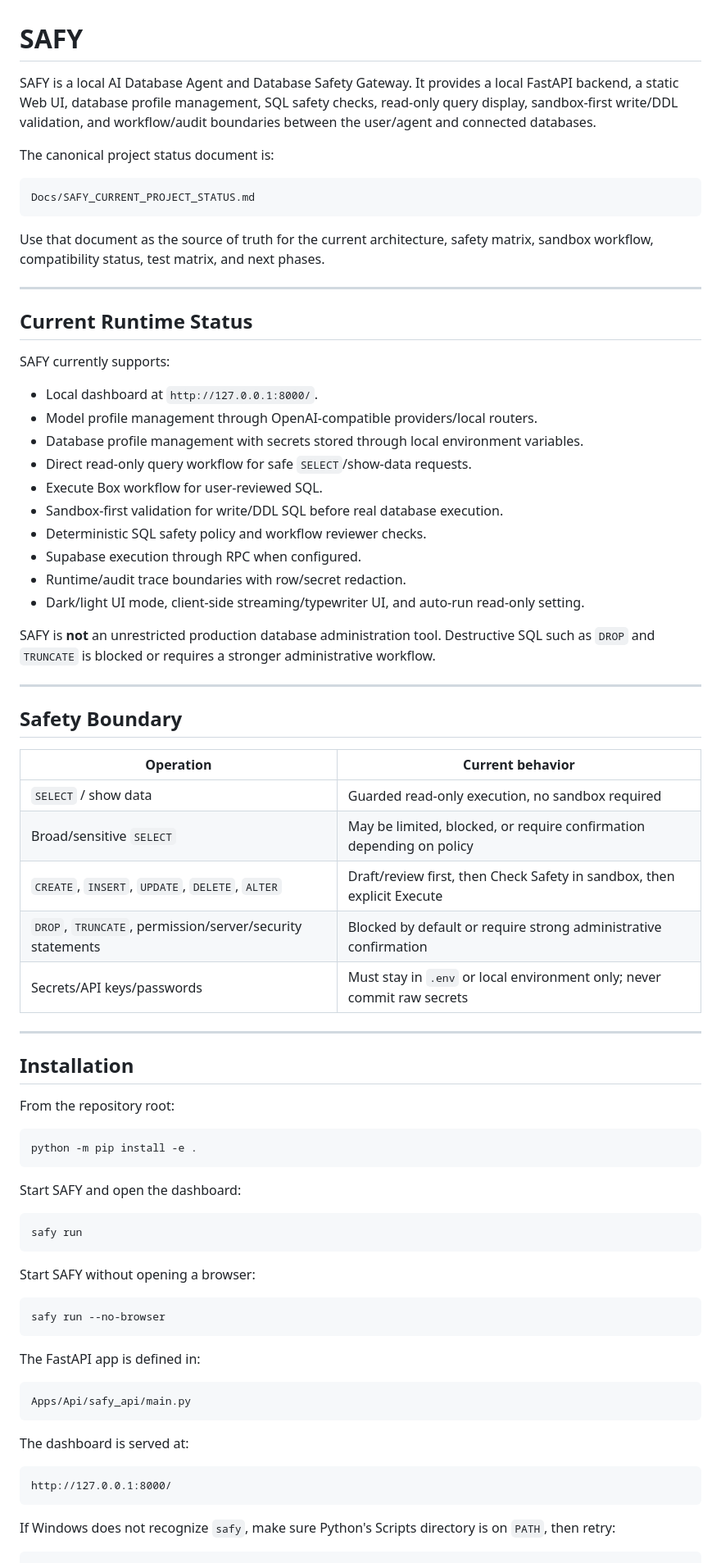
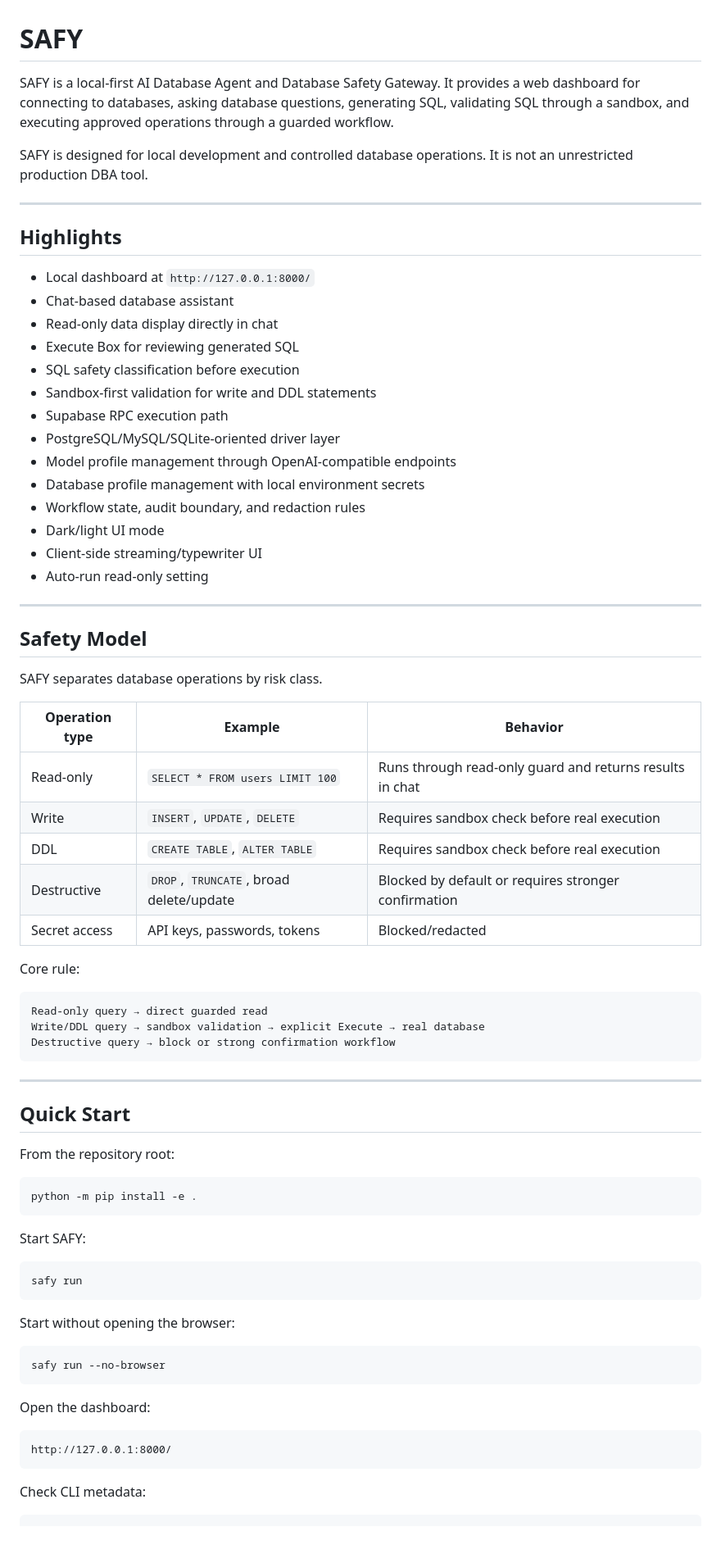
Before and after one commit to Sadowiz1807/SAFY, a Markdown page: README.md, the part around one of its changes. Shown at 82% size. Rendered like a GitHub page; blank space fills up the shorter version.

Commit message:
change file README.md\

````diff
--- a/README.md
+++ b/README.md
@@ -1,49 +1,53 @@
 # SAFY
 
-SAFY is a local AI Database Agent and Database Safety Gateway. It provides a local FastAPI backend, a static Web UI, database profile management, SQL safety checks, read-only query display, sandbox-first write/DDL validation, and workflow/audit boundaries between the user/agent and connected databases.
+SAFY is a local-first AI Database Agent and Database Safety Gateway. It provides a web dashboard for connecting to databases, asking database questions, generating SQL, validating SQL through a sandbox, and executing approved operations through a guarded workflow.
 
-The canonical project status document is:
-
-```text
-Docs/SAFY_CURRENT_PROJECT_STATUS.md
-```
-
-Use that document as the source of truth for the current architecture, safety matrix, sandbox workflow, compatibility status, test matrix, and next phases.
+SAFY is designed for local development and controlled database operations. It is not an unrestricted production DBA tool.
 
 ---
 
-## Current Runtime Status
+## Highlights
 
-SAFY currently supports:
-
-- Local dashboard at `http://127.0.0.1:8000/`.
-- Model profile management through OpenAI-compatible providers/local routers.
-- Database profile management with secrets stored through local environment variables.
-- Direct read-only query workflow for safe `SELECT`/show-data requests.
-- Execute Box workflow for user-reviewed SQL.
-- Sandbox-first validation for write/DDL SQL before real database execution.
-- Deterministic SQL safety policy and workflow reviewer checks.
-- Supabase execution through RPC when configured.
-- Runtime/audit trace boundaries with row/secret redaction.
-- Dark/light UI mode, client-side streaming/typewriter UI, and auto-run read-only setting.
-
-SAFY is **not** an unrestricted production database administration tool. Destructive SQL such as `DROP` and `TRUNCATE` is blocked or requires a stronger administrative workflow.
+- Local dashboard at `http://127.0.0.1:8000/`
+- Chat-based database assistant
+- Read-only data display directly in chat
+- Execute Box for reviewing generated SQL
+- SQL safety classification before execution
+- Sandbox-first validation for write and DDL statements
+- Supabase RPC execution path
+- PostgreSQL/MySQL/SQLite-oriented driver layer
+- Model profile management through OpenAI-compatible endpoints
+- Database profile management with local environment secrets
+- Workflow state, audit boundary, and redaction rules
+- Dark/light UI mode
+- Client-side streaming/typewriter UI
+- Auto-run read-only setting
 
 ---
 
-## Safety Boundary
+## Safety Model
 
-| Operation | Current behavior |
-|---|---|
-| `SELECT` / show data | Guarded read-only execution, no sandbox required |
-| Broad/sensitive `SELECT` | May be limited, blocked, or require confirmation depending on policy |
-| `CREATE`, `INSERT`, `UPDATE`, `DELETE`, `ALTER` | Draft/review first, then Check Safety in sandbox, then explicit Execute |
-| `DROP`, `TRUNCATE`, permission/server/security statements | Blocked by default or require strong administrative confirmation |
-| Secrets/API keys/passwords | Must stay in `.env` or local environment only; never commit raw secrets |
+SAFY separates database operations by risk class.
+
+| Operation type | Example | Behavior |
+|---|---|---|
+| Read-only | `SELECT * FROM users LIMIT 100` | Runs through read-only guard and returns results in chat |
+| Write | `INSERT`, `UPDATE`, `DELETE` | Requires sandbox check before real execution |
+| DDL | `CREATE TABLE`, `ALTER TABLE` | Requires sandbox check before real execution |
+| Destructive | `DROP`, `TRUNCATE`, broad delete/update | Blocked by default or requires stronger confirmation |
+| Secret access | API keys, passwords, tokens | Blocked/redacted |
+
+Core rule:
+
+```text
+Read-only query → direct guarded read
+Write/DDL query → sandbox validation → explicit Execute → real database
+Destructive query → block or strong confirmation workflow
+```
 
 ---
 
-## Installation
+## Quick Start
 
 From the repository root:
 
@@ -51,31 +55,25 @@ From the repository root:
 python -m pip install -e .
 ```
 
-Start SAFY and open the dashboard:
+Start SAFY:
 
 ```powershell
 safy run
 ```
 
-Start SAFY without opening a browser:
+Start without opening the browser:
 
 ```powershell
 safy run --no-browser
 ```
 
-The FastAPI app is defined in:
-
-```text
-Apps/Api/safy_api/main.py
-```
-
-The dashboard is served at:
+Open the dashboard:
 
 ```text
 http://127.0.0.1:8000/
 ```
 
-If Windows does not recognize `safy`, make sure Python's Scripts directory is on `PATH`, then retry:
+Check CLI metadata:
 
 ```powershell
 safy info
````
Also changed, not shown: other parts of README.md (+225 -100 lines).
